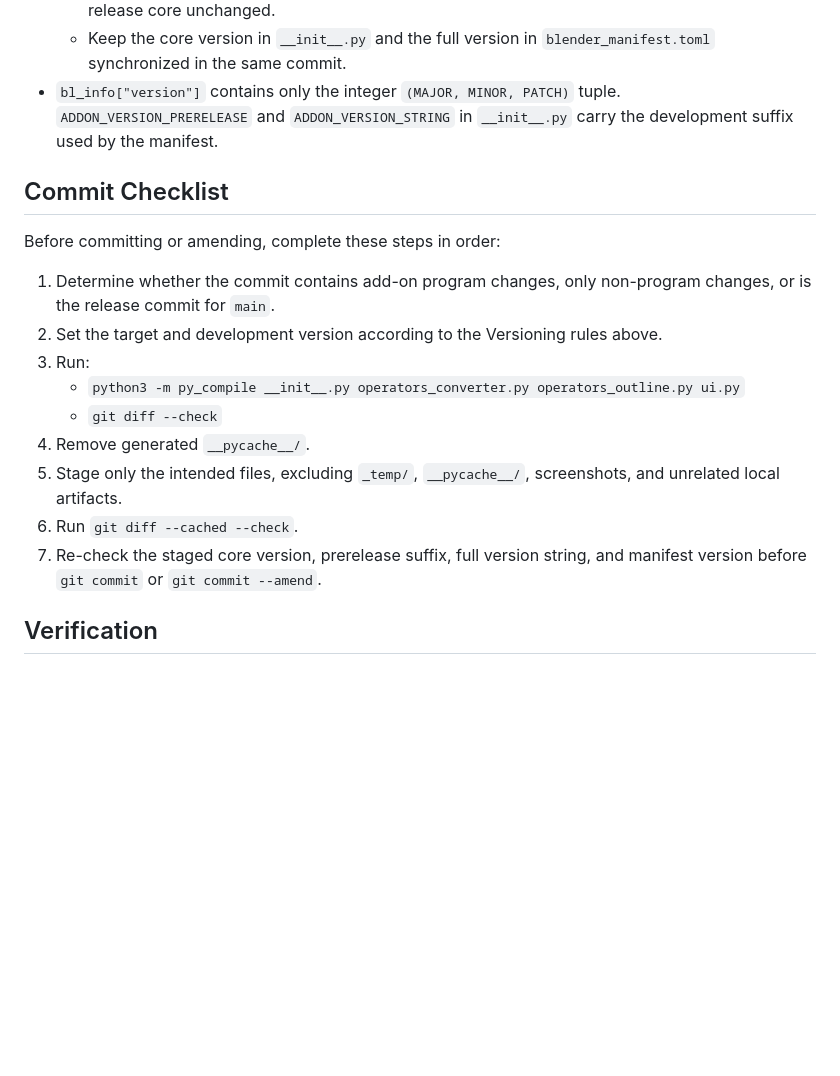
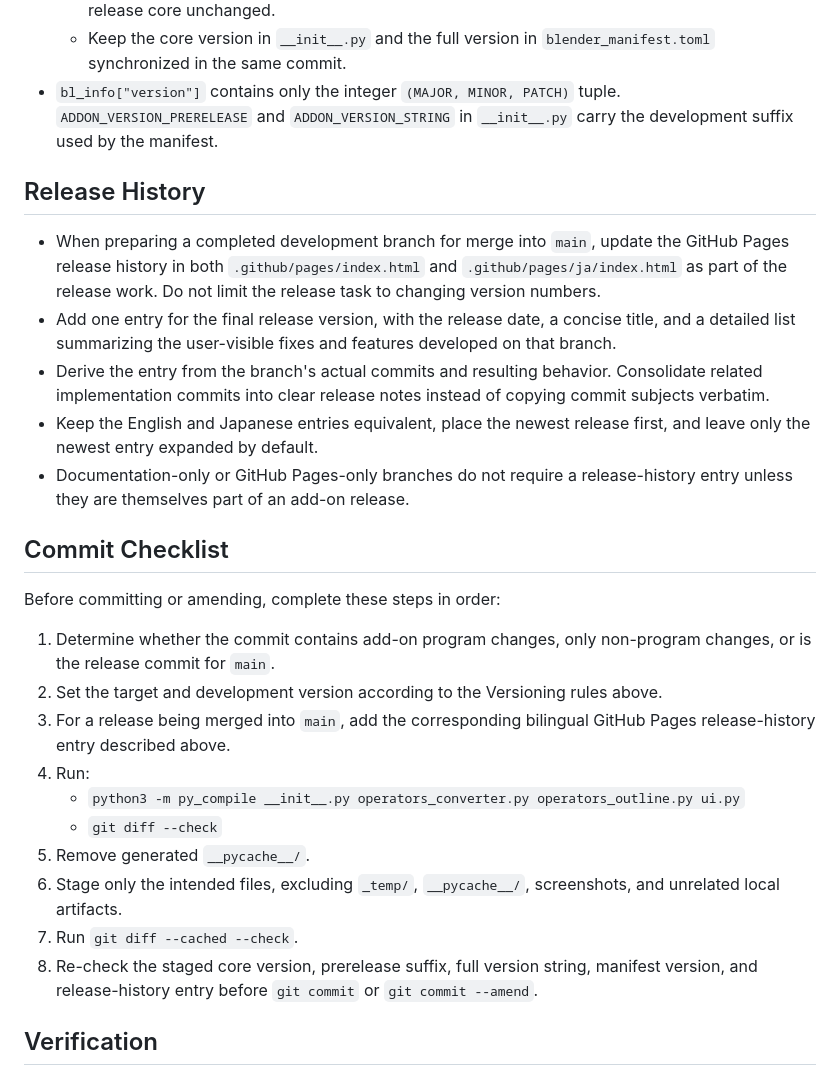
Before and after one commit to utagestudio/CyclesTooner, a Markdown page: AGENTS.md, the part around the change. Rendered like a GitHub page; blank space fills up the shorter version.

Commit message:
Document release history workflow
Require release preparation for main to add equivalent English and Japanese Pages history entries based on the development branch changes.

```diff
--- a/AGENTS.md
+++ b/AGENTS.md
@@ -30,19 +30,28 @@
   - Keep the core version in `__init__.py` and the full version in `blender_manifest.toml` synchronized in the same commit.
 - `bl_info["version"]` contains only the integer `(MAJOR, MINOR, PATCH)` tuple. `ADDON_VERSION_PRERELEASE` and `ADDON_VERSION_STRING` in `__init__.py` carry the development suffix used by the manifest.
 
+## Release History
+
+- When preparing a completed development branch for merge into `main`, update the GitHub Pages release history in both `.github/pages/index.html` and `.github/pages/ja/index.html` as part of the release work. Do not limit the release task to changing version numbers.
+- Add one entry for the final release version, with the release date, a concise title, and a detailed list summarizing the user-visible fixes and features developed on that branch.
+- Derive the entry from the branch's actual commits and resulting behavior. Consolidate related implementation commits into clear release notes instead of copying commit subjects verbatim.
+- Keep the English and Japanese entries equivalent, place the newest release first, and leave only the newest entry expanded by default.
+- Documentation-only or GitHub Pages-only branches do not require a release-history entry unless they are themselves part of an add-on release.
+
 ## Commit Checklist
 
 Before committing or amending, complete these steps in order:
 
 1. Determine whether the commit contains add-on program changes, only non-program changes, or is the release commit for `main`.
 2. Set the target and development version according to the Versioning rules above.
-3. Run:
+3. For a release being merged into `main`, add the corresponding bilingual GitHub Pages release-history entry described above.
+4. Run:
    - `python3 -m py_compile __init__.py operators_converter.py operators_outline.py ui.py`
    - `git diff --check`
-4. Remove generated `__pycache__/`.
-5. Stage only the intended files, excluding `_temp/`, `__pycache__/`, screenshots, and unrelated local artifacts.
-6. Run `git diff --cached --check`.
-7. Re-check the staged core version, prerelease suffix, full version string, and manifest version before `git commit` or `git commit --amend`.
+5. Remove generated `__pycache__/`.
+6. Stage only the intended files, excluding `_temp/`, `__pycache__/`, screenshots, and unrelated local artifacts.
+7. Run `git diff --cached --check`.
+8. Re-check the staged core version, prerelease suffix, full version string, manifest version, and release-history entry before `git commit` or `git commit --amend`.
 
 ## Verification
 
```
